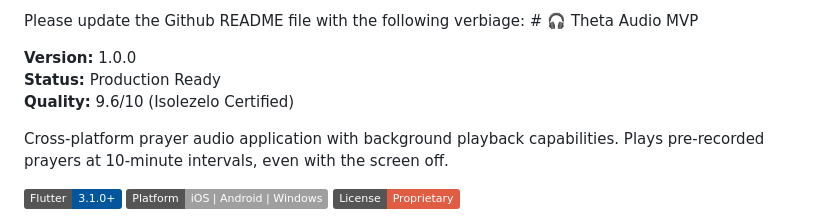
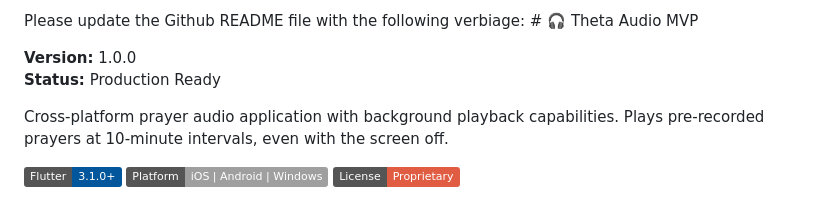
Before and after one commit to fearless-labs1/theta-audio-mvp, a Markdown page: README.md, the part around the change. Drawn GitHub-style; badges without logos.

```diff
--- a/README.md
+++ b/README.md
@@ -19,7 +19,7 @@ Please update the Github README file with the following verbiage: # 🎧 Theta A
 
 **Version:** 1.0.0
 **Status:** Production Ready
-**Quality:** 9.6/10 (Isolezelo Certified)
+
 
 Cross-platform prayer audio application with background playback capabilities. Plays pre-recorded prayers at 10-minute intervals, even with the screen off.
 
```
